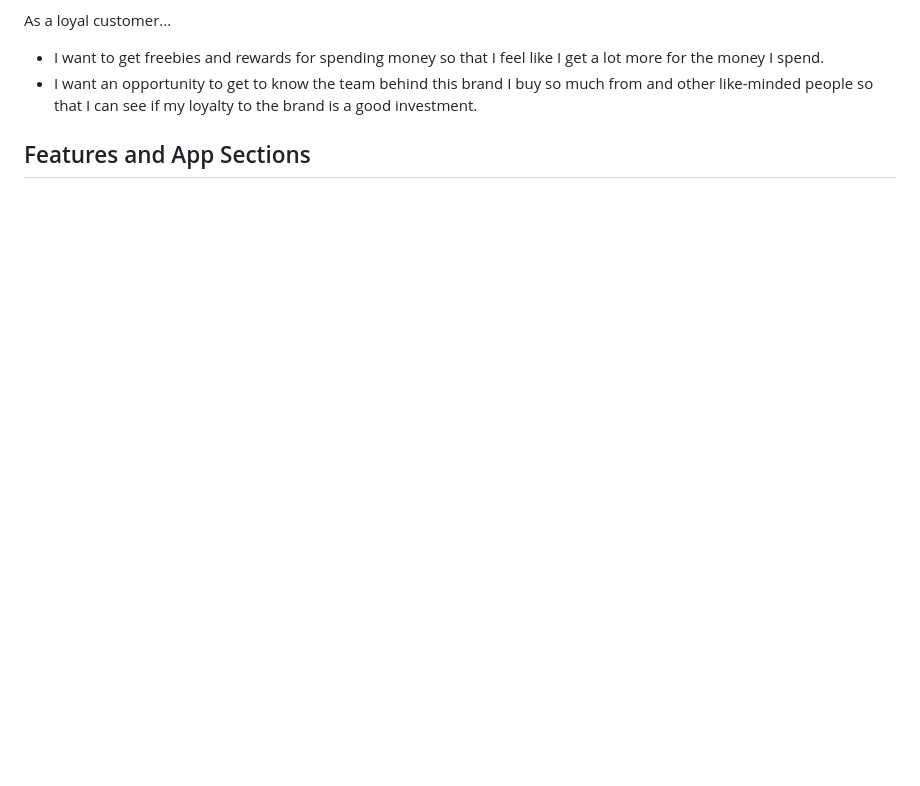
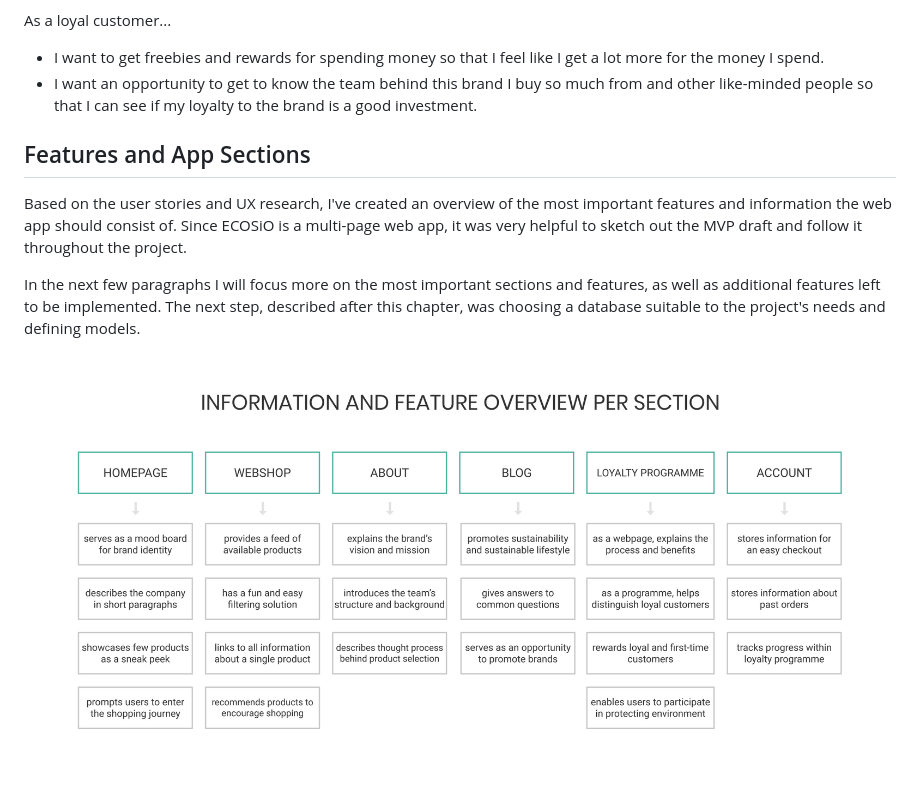
Before and after one commit to valentina-b/ecosio-eco-friendly-cosmetics, a Markdown page: README.md, the part around the change printed below. Rendered like a GitHub page; pictures changed too: readme-files/img-mvp.png (added); blank space fills up the shorter version.

Commit message:
add intro to features and app sections

```diff
--- a/README.md
+++ b/README.md
@@ -91,3 +91,12 @@ As a loyal customer...
 * I want an opportunity to get to know the team behind this brand I buy so much from and other like-minded people so that I can see if my loyalty to the brand is a good investment.
 
 ## Features and App Sections
+
+Based on the user stories and UX research, I've created an overview of the most important features and information the web app
+should consist of. Since ECOSiO is a multi-page web app, it was very helpful to sketch out the MVP draft and follow it throughout
+the project.
+
+In the next few paragraphs I will focus more on the most important sections and features, as well as additional features left to be
+implemented. The next step, described after this chapter, was choosing a database suitable to the project's needs and defining models.
+
+![Features and App Sections Overview](readme-files/img-mvp.png)
```
Also changed, not shown: other parts of README.md (+1 -1 lines).
